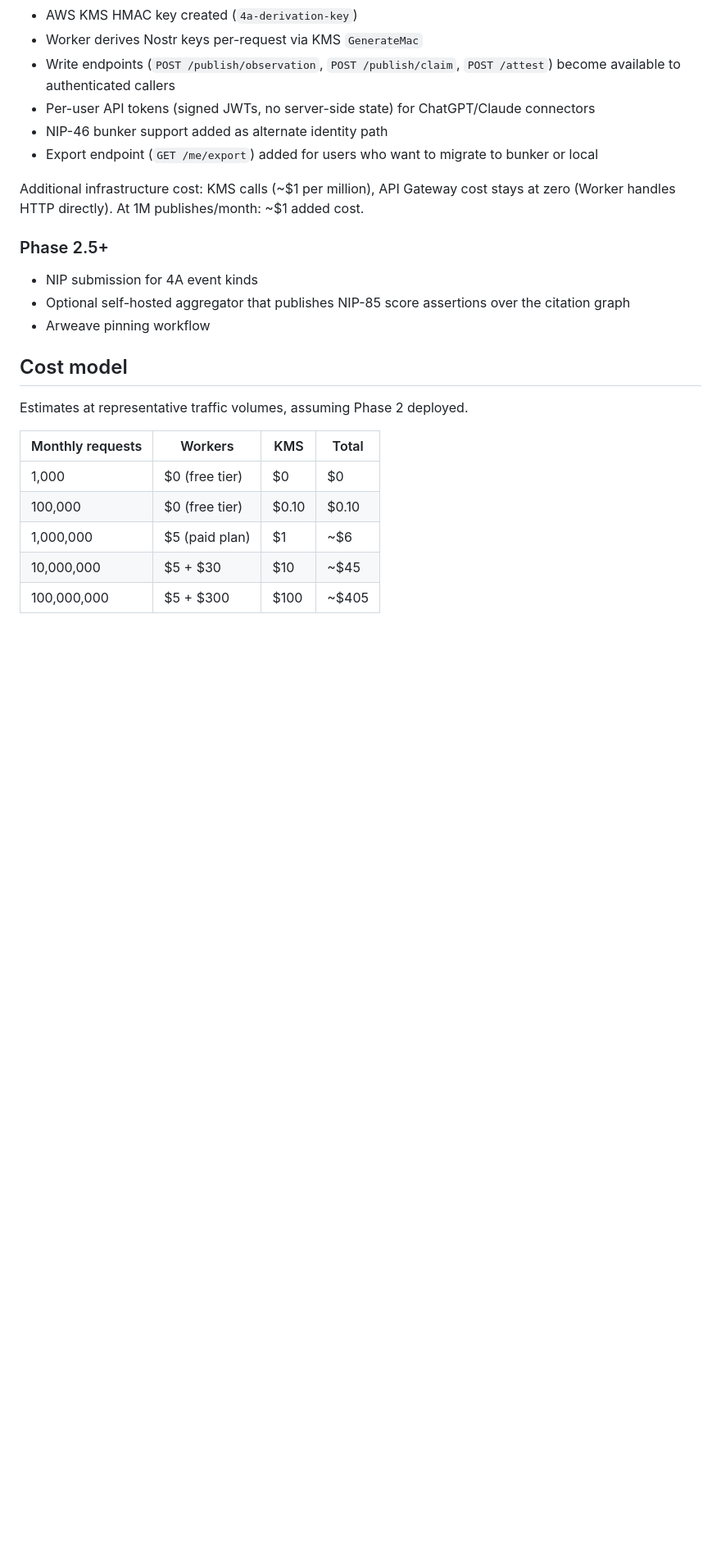
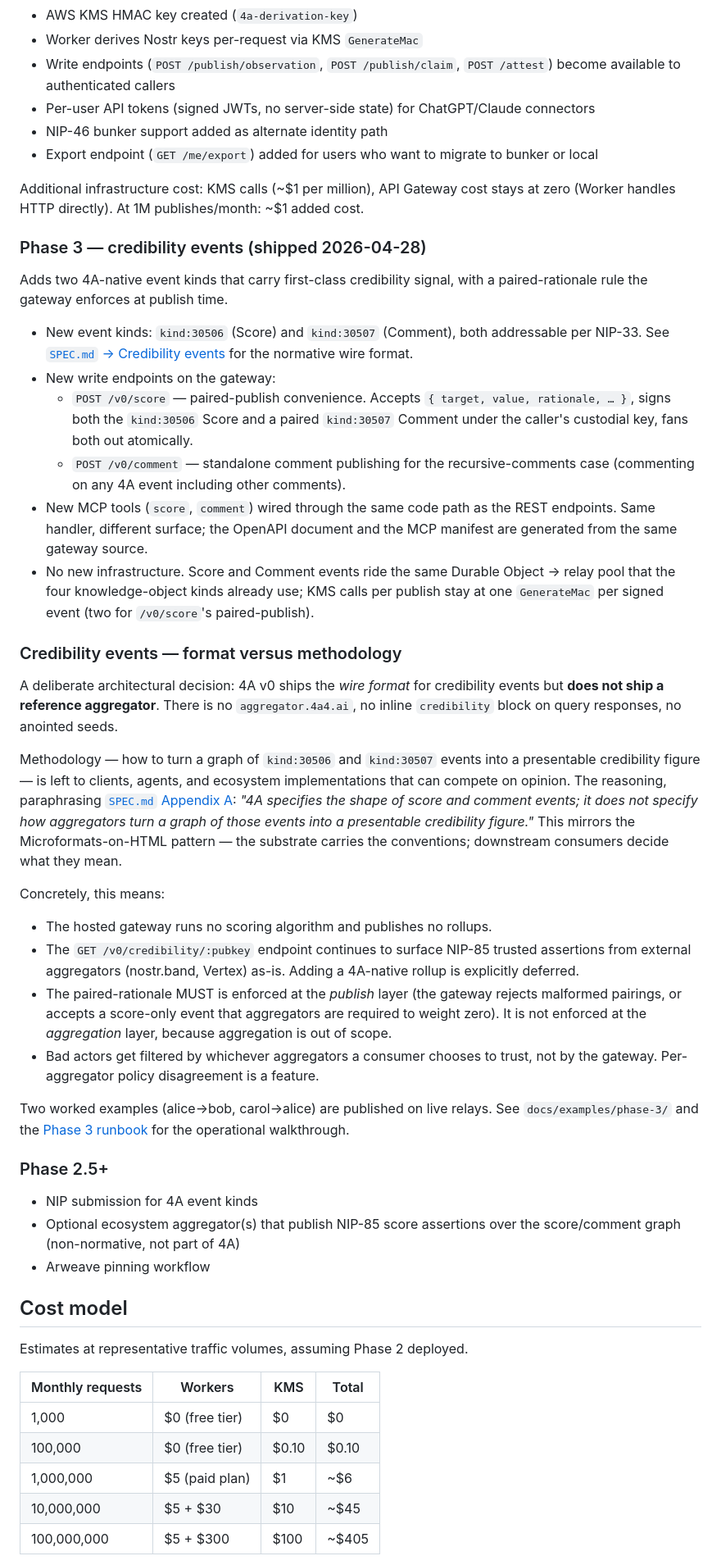
Before and after one commit to evan108108/4a, a Markdown page: ARCHITECTURE.md, the part around one of its changes. Shown at 82% size. Drawn GitHub-style; blank space fills up the shorter version.

Commit message:
phase 3: update ARCHITECTURE.md for Phase 3 v0 capability

```diff
--- a/ARCHITECTURE.md
+++ b/ARCHITECTURE.md
@@ -180,10 +180,36 @@ Adds OAuth and KMS-backed signing for users on cloud agent surfaces.
 
 Additional infrastructure cost: KMS calls (~$1 per million), API Gateway cost stays at zero (Worker handles HTTP directly). At 1M publishes/month: ~$1 added cost.
 
+### Phase 3 — credibility events (shipped 2026-04-28)
+
+Adds two 4A-native event kinds that carry first-class credibility signal, with a paired-rationale rule the gateway enforces at publish time.
+
+- New event kinds: `kind:30506` (Score) and `kind:30507` (Comment), both addressable per NIP-33. See [`SPEC.md` → Credibility events](./SPEC.md#credibility-events) for the normative wire format.
+- New write endpoints on the gateway:
+  - `POST /v0/score` — paired-publish convenience. Accepts `{ target, value, rationale, … }`, signs both the `kind:30506` Score and a paired `kind:30507` Comment under the caller's custodial key, fans both out atomically.
+  - `POST /v0/comment` — standalone comment publishing for the recursive-comments case (commenting on any 4A event including other comments).
+- New MCP tools (`score`, `comment`) wired through the same code path as the REST endpoints. Same handler, different surface; the OpenAPI document and the MCP manifest are generated from the same gateway source.
+- No new infrastructure. Score and Comment events ride the same Durable Object → relay pool that the four knowledge-object kinds already use; KMS calls per publish stay at one `GenerateMac` per signed event (two for `/v0/score`'s paired-publish).
+
+### Credibility events — format versus methodology
+
+A deliberate architectural decision: 4A v0 ships the *wire format* for credibility events but **does not ship a reference aggregator**. There is no `aggregator.4a4.ai`, no inline `credibility` block on query responses, no anointed seeds.
+
+Methodology — how to turn a graph of `kind:30506` and `kind:30507` events into a presentable credibility figure — is left to clients, agents, and ecosystem implementations that can compete on opinion. The reasoning, paraphrasing [`SPEC.md` Appendix A](./SPEC.md#appendix-a--aggregation-non-normative): *"4A specifies the shape of score and comment events; it does not specify how aggregators turn a graph of those events into a presentable credibility figure."* This mirrors the Microformats-on-HTML pattern — the substrate carries the conventions; downstream consumers decide what they mean.
+
+Concretely, this means:
+
+- The hosted gateway runs no scoring algorithm and publishes no rollups.
+- The `GET /v0/credibility/:pubkey` endpoint continues to surface NIP-85 trusted assertions from external aggregators (nostr.band, Vertex) as-is. Adding a 4A-native rollup is explicitly deferred.
+- The paired-rationale MUST is enforced at the *publish* layer (the gateway rejects malformed pairings, or accepts a score-only event that aggregators are required to weight zero). It is not enforced at the *aggregation* layer, because aggregation is out of scope.
+- Bad actors get filtered by whichever aggregators a consumer chooses to trust, not by the gateway. Per-aggregator policy disagreement is a feature.
+
+Two worked examples (alice→bob, carol→alice) are published on live relays. See `docs/examples/phase-3/` and the [Phase 3 runbook](./docs/phase-3-credibility-runbook.md) for the operational walkthrough.
+
 ### Phase 2.5+
 
 - NIP submission for 4A event kinds
-- Optional self-hosted aggregator that publishes NIP-85 score assertions over the citation graph
+- Optional ecosystem aggregator(s) that publish NIP-85 score assertions over the score/comment graph (non-normative, not part of 4A)
 - Arweave pinning workflow
 
 ## Cost model
```
Also changed, not shown: other parts of ARCHITECTURE.md (+2 -1 lines).
